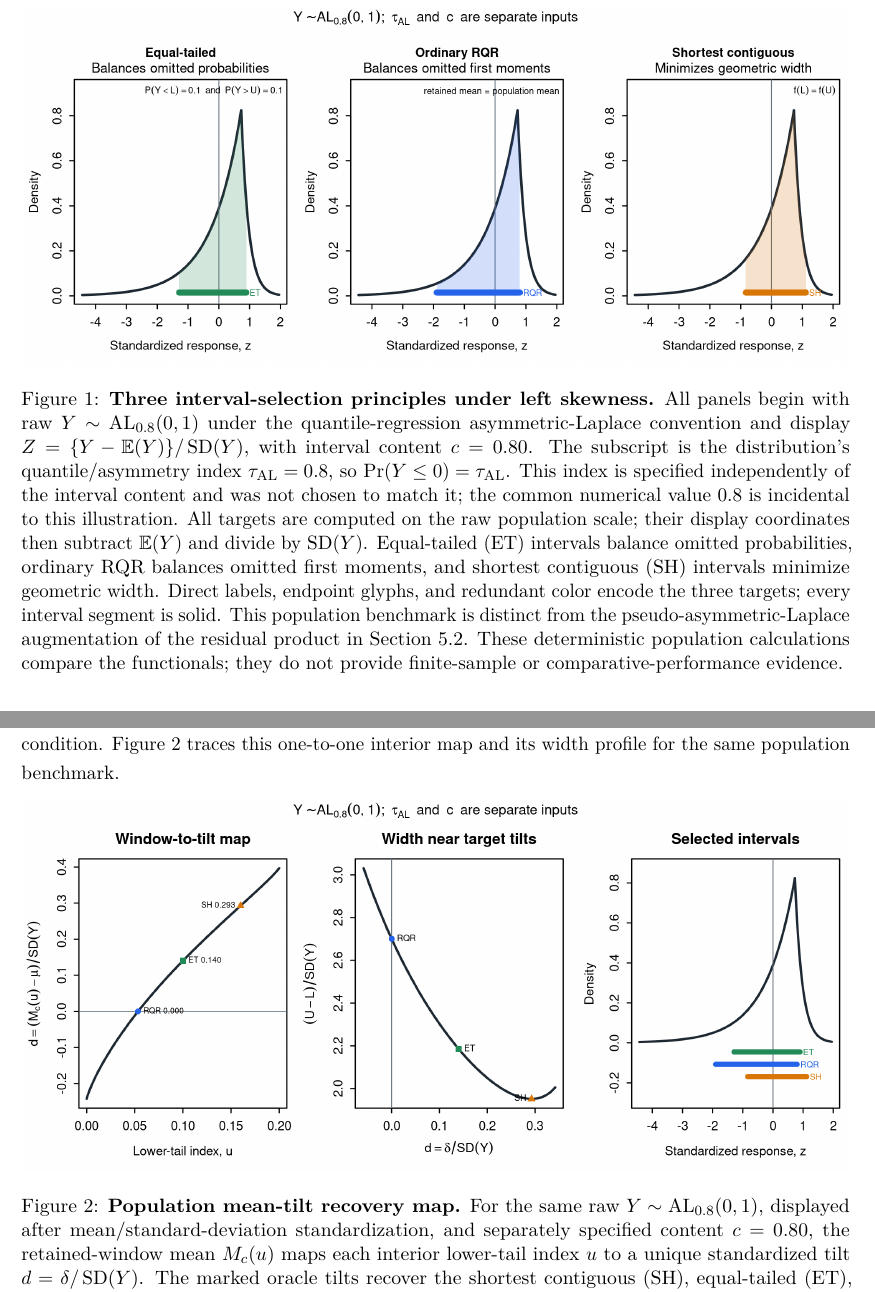
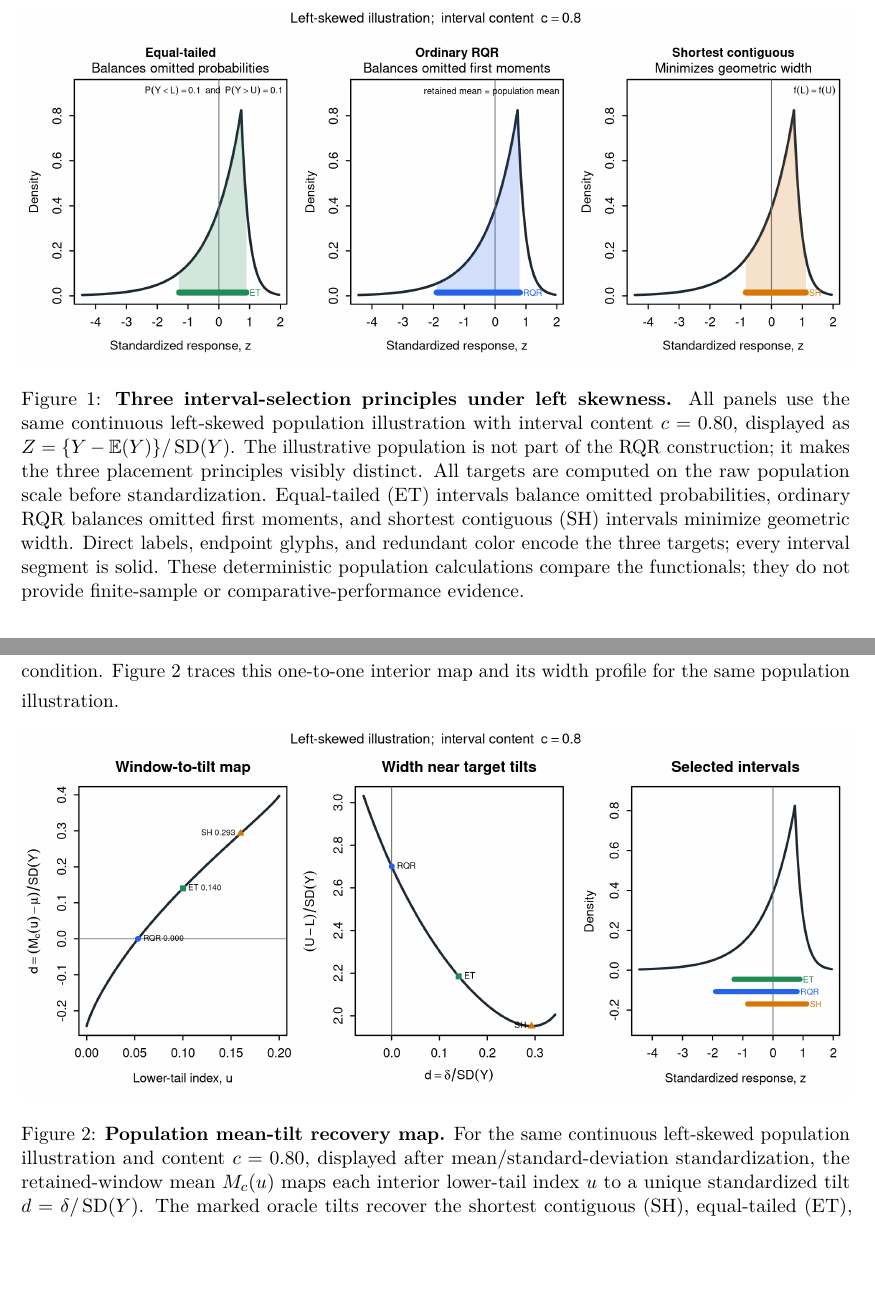
Before and after one commit to AntonioAPDL/RQR-GIBBS, a LaTeX paper (main.tex): two parts of pages 4 and 8 of 18, joined at a grey line, cut so that both start at the same text, the shorter picture padded with empty space. Compiled offline with pdfLaTeX.

Commit message:
Simplify illustrative figure labels

```diff
--- a/main.tex
+++ b/main.tex
@@ -230,26 +230,18 @@ distribution.
 \centering
 \includegraphics[width=\textwidth]{figures/generated/fig01_three_balance_principles.png}
 \caption{\textbf{Three interval-selection principles under left skewness.}
-All panels begin with raw
-\(Y\sim\operatorname{AL}_{0.8}(0,1)\) under the quantile-regression
-asymmetric-Laplace convention and display
-\(Z=\{Y-\E(Y)\}/\operatorname{SD}(Y)\), with interval content \(c=0.80\). The
-subscript is the distribution's quantile/asymmetry index
-\(\tau_{\mathrm{AL}}=0.8\), so
-\(\Pr(Y\leq 0)=\tau_{\mathrm{AL}}\). This index is specified independently of
-the interval content and was not chosen to match it; the common numerical
-value \(0.8\) is incidental to this illustration.
-All targets are computed on the raw population scale; their display
-coordinates then subtract \(\E(Y)\) and divide by
-\(\operatorname{SD}(Y)\). Equal-tailed (ET)
+All panels use the same continuous left-skewed population illustration with
+interval content \(c=0.80\), displayed as
+\(Z=\{Y-\E(Y)\}/\operatorname{SD}(Y)\). The illustrative population is not
+part of the RQR construction; it makes the three placement principles visibly
+distinct. All targets are computed on the raw population scale before
+standardization. Equal-tailed (ET)
 intervals balance omitted
 probabilities, ordinary RQR balances omitted first moments, and shortest
 contiguous (SH) intervals minimize geometric width. Direct labels, endpoint
 glyphs, and redundant color encode the three targets; every interval segment is
-solid. This population benchmark is distinct from the pseudo-asymmetric-Laplace
-augmentation of the residual product in Section~\ref{sec:gibbs}. These
-deterministic population calculations compare the functionals; they do not
-provide finite-sample or comparative-performance evidence.}
+solid. These deterministic population calculations compare the functionals;
+they do not provide finite-sample or comparative-performance evidence.}
 \label{fig:three-interval-principles}
 \end{figure}
 
@@ -484,15 +476,14 @@ For an interior tilt,
 Thus an interior width minimum along the tilt path satisfies the usual
 equal-endpoint-density condition.
 Figure~\ref{fig:mean-tilt-map} traces this one-to-one interior map and its
-width profile for the same population benchmark.
+width profile for the same population illustration.
 
 \begin{figure}[h!]
 \centering
 \includegraphics[width=\textwidth]{figures/generated/fig02_mean_tilt_recovery_map.png}
 \caption{\textbf{Population mean-tilt recovery map.}
-For the same raw \(Y\sim\operatorname{AL}_{0.8}(0,1)\), displayed after
-mean/standard-deviation standardization, and separately specified content
-\(c=0.80\), the
+For the same continuous left-skewed population illustration and content
+\(c=0.80\), displayed after mean/standard-deviation standardization, the
 retained-window mean \(M_c(u)\) maps each interior lower-tail index \(u\) to a unique
 standardized tilt \(d=\delta/\operatorname{SD}(Y)\). The marked oracle tilts
 recover the shortest contiguous (SH), equal-tailed (ET), and ordinary-RQR
```
Also changed, not shown: docs/audits/rqr_al08_illustration_revision_20260726.md (+7 -0 lines), docs/audits/rqr_model_family_architecture_review_disposition_20260726.csv (+1 -1 lines), figures/generated/rqr_theory_figure_provenance.csv (+4 -4 lines), rqr-gibbs-supplement.tex (+3 -7 lines), figures/README.md, figures/generated/fig01_three_balance_principles.png, figures/generated/fig02_mean_tilt_recovery_map.png, figures/generated/figS01_cross_distribution_recovery.png, 2 other files.
